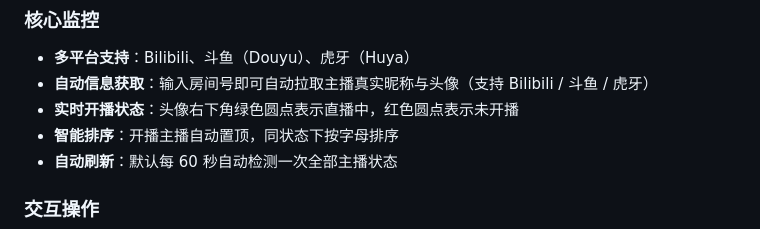
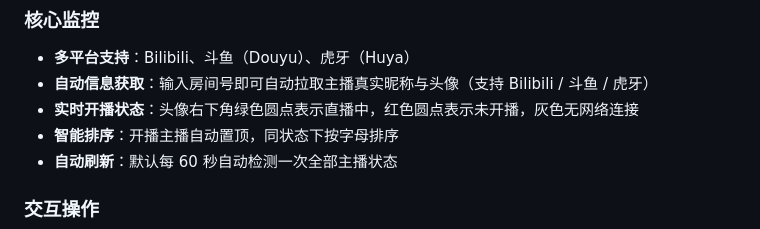
Before and after one commit to harutasaka/LiveMonitor, a Markdown page: README.md, the part around the change. Drawn GitHub-style.

```diff
--- a/README.md
+++ b/README.md
@@ -16,7 +16,7 @@
 ### 核心监控
 - **多平台支持**：Bilibili、斗鱼（Douyu）、虎牙（Huya）
 - **自动信息获取**：输入房间号即可自动拉取主播真实昵称与头像（支持 Bilibili / 斗鱼 / 虎牙）
-- **实时开播状态**：头像右下角绿色圆点表示直播中，红色圆点表示未开播
+- **实时开播状态**：头像右下角绿色圆点表示直播中，红色圆点表示未开播，灰色无网络连接
 - **智能排序**：开播主播自动置顶，同状态下按字母排序
 - **自动刷新**：默认每 60 秒自动检测一次全部主播状态
 
```
